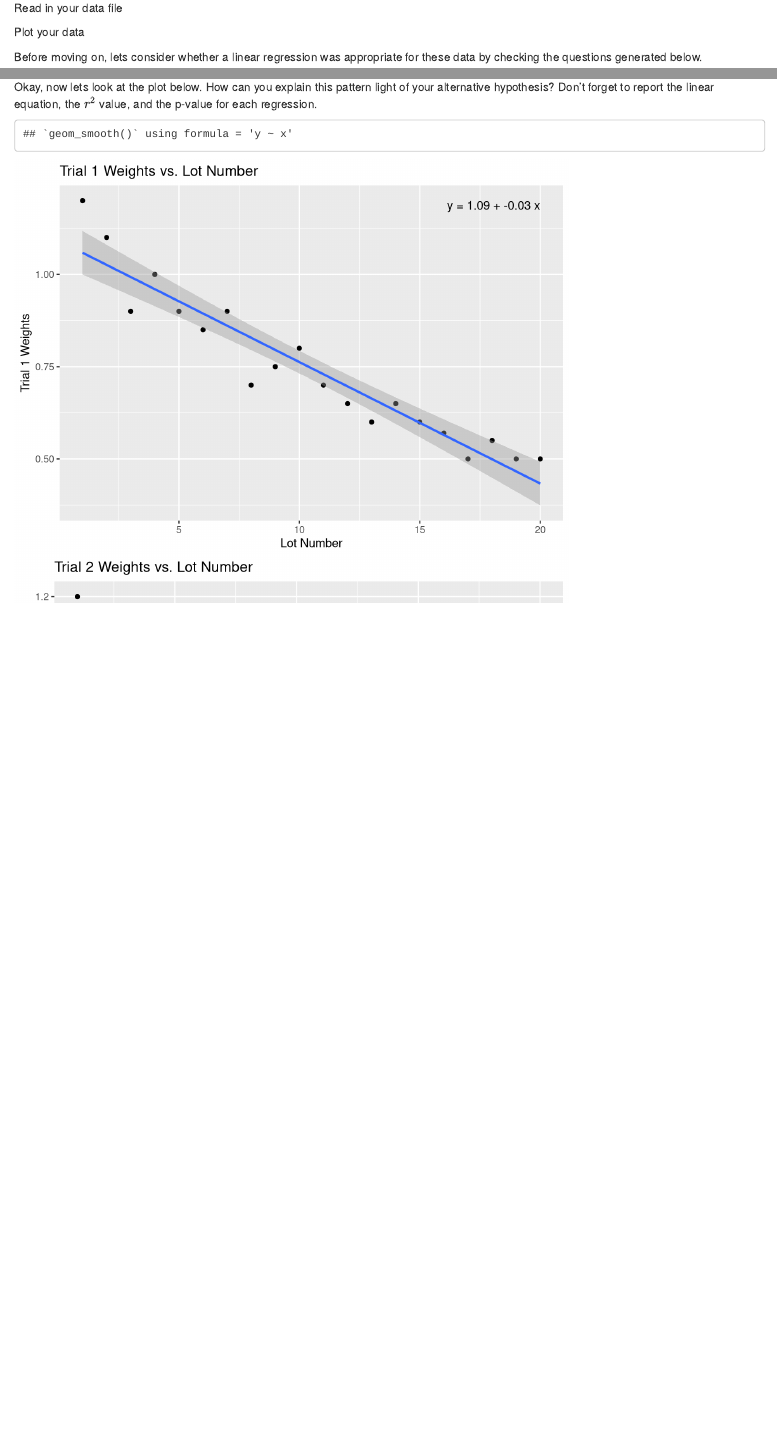
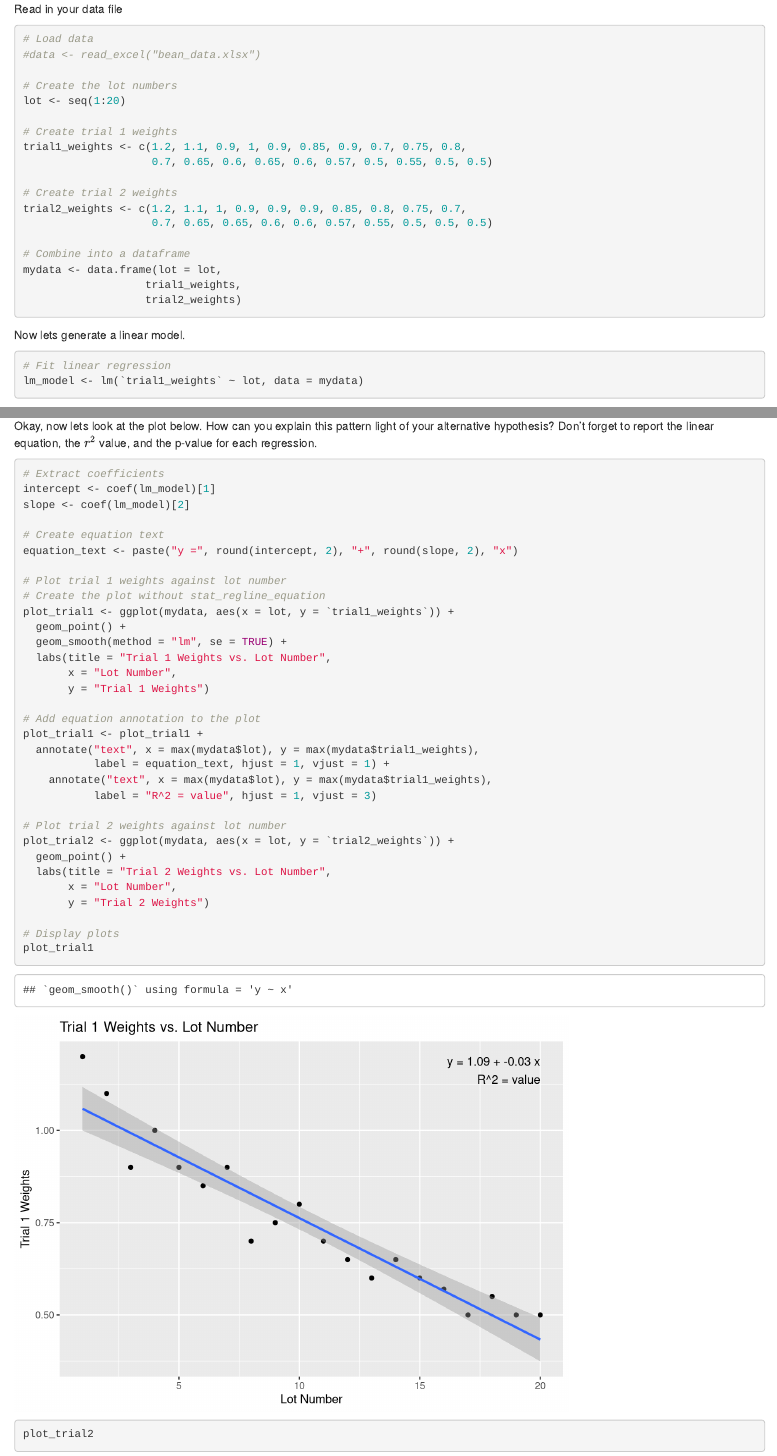
Before and after one commit to PaleoNate/BIO453, an R Markdown document (bean.Rmd): the page in a window 1100 px wide, from 730 px down before the commit and from 870 px down after it, so that both start at the same text, and a second part further down, joined at a grey line. Rendered offline with R 4.5, knitr and Pandoc, with nearby package versions; drawn as R Markdown's standard HTML page in place of the format the file asks for; some code elsewhere in the file could not run offline.

Commit message:
updated bean lab again

````diff
--- a/bean.Rmd
+++ b/bean.Rmd
@@ -41,5 +41,5 @@ library(performance)
 
 Read in your data file
 
-```{r}
+```{r echo=TRUE}
 # Load data
@@ -64,6 +62,8 @@ mydata <- data.frame(lot = lot,
                    trial2_weights)
 ```
 
-Plot your data
+Now lets generate a linear model.
 
-```{r}
+```{r echo=TRUE}
+# Fit linear regression
+lm_model <- lm(`trial1_weights` ~ lot, data = mydata)
@@ -70,3 +91,13 @@ Plot your data
+Okay, now lets look at the plot below. How can you explain this pattern light of your alternative hypothesis? Don't forget to report the linear equation, the $r^2$ value, and the p-value for each regression.
+
+```{r echo=TRUE}
+# Extract coefficients
+intercept <- coef(lm_model)[1]
+slope <- coef(lm_model)[2]
+
+# Create equation text
+equation_text <- paste("y =", round(intercept, 2), "+", round(slope, 2), "x")
+
 # Plot trial 1 weights against lot number
 # Create the plot without stat_regline_equation
 plot_trial1 <- ggplot(mydata, aes(x = lot, y = `trial1_weights`)) +
@@ -76,8 +107,3 @@ plot_trial1 <- ggplot(mydata, aes(x = lot, y = `trial1_weights`)) +
        x = "Lot Number",
        y = "Trial 1 Weights")
 
-# Fit linear regression outside of ggplot
-lm_model <- lm(`trial1_weights` ~ lot, data = mydata)
-```
-
-Before moving on, lets consider whether a linear regression was appropriate for these data by checking the questions generated below.
@@ -103,17 +110,9 @@ Is the slope of the regression line through the data from your first trial non-z
-Okay, now lets look at the plot below. How can you explain this pattern light of your alternative hypothesis? Don't forget to report the linear equation, the $r^2$ value, and the p-value for each regression.
-
-```{r}
-# Extract coefficients
-intercept <- coef(lm_model)[1]
-slope <- coef(lm_model)[2]
-
-# Create equation text
-equation_text <- paste("y =", round(intercept, 2), "+", round(slope, 2), "x")
-
 # Add equation annotation to the plot
 plot_trial1 <- plot_trial1 +
   annotate("text", x = max(mydata$lot), y = max(mydata$trial1_weights),
-           label = equation_text, hjust = 1, vjust = 1)
+           label = equation_text, hjust = 1, vjust = 1) +
+	annotate("text", x = max(mydata$lot), y = max(mydata$trial1_weights),
+           label = "R^2 = value", hjust = 1, vjust = 3)
 
 # Plot trial 2 weights against lot number
 plot_trial2 <- ggplot(mydata, aes(x = lot, y = `trial2_weights`)) +
````
Also changed, not shown: docs/search.json, bean.Rmd (44 more changed lines), 3 other files.
